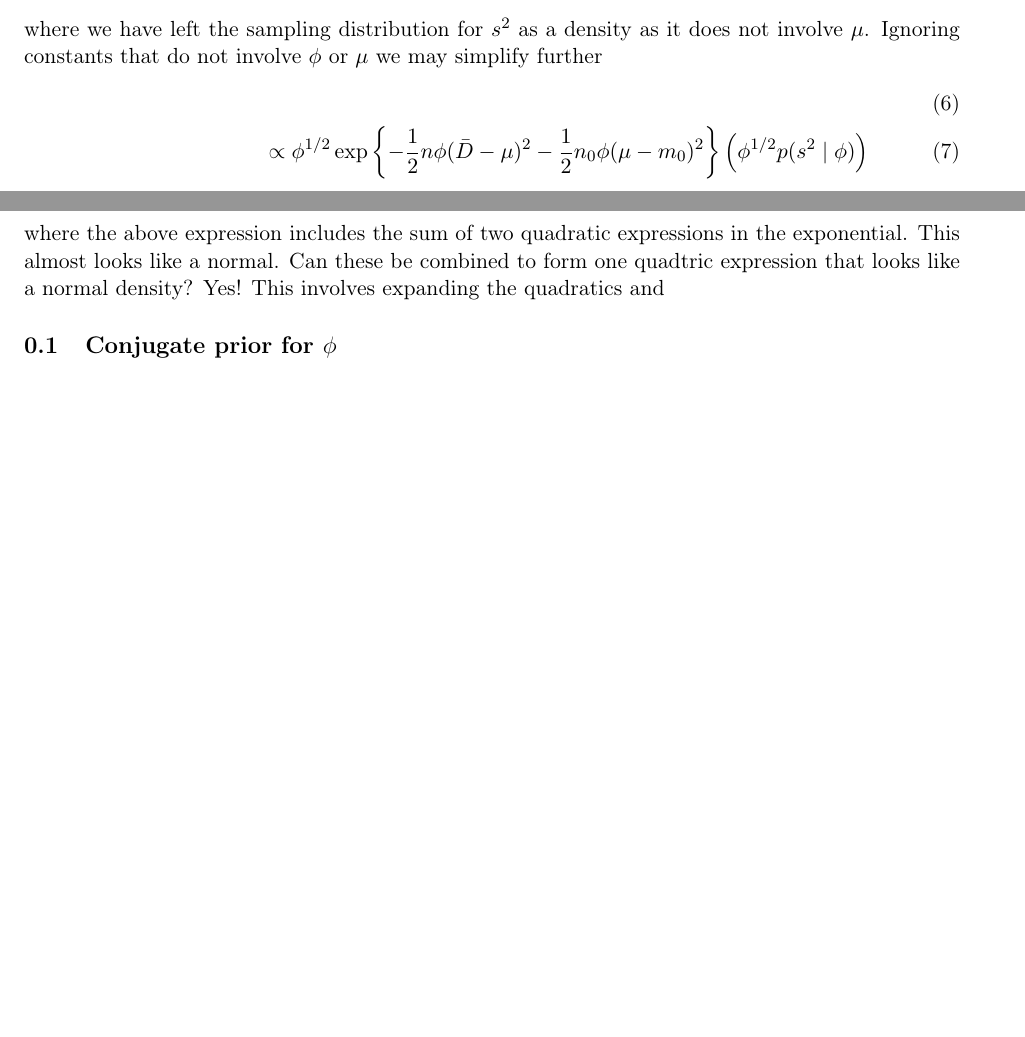
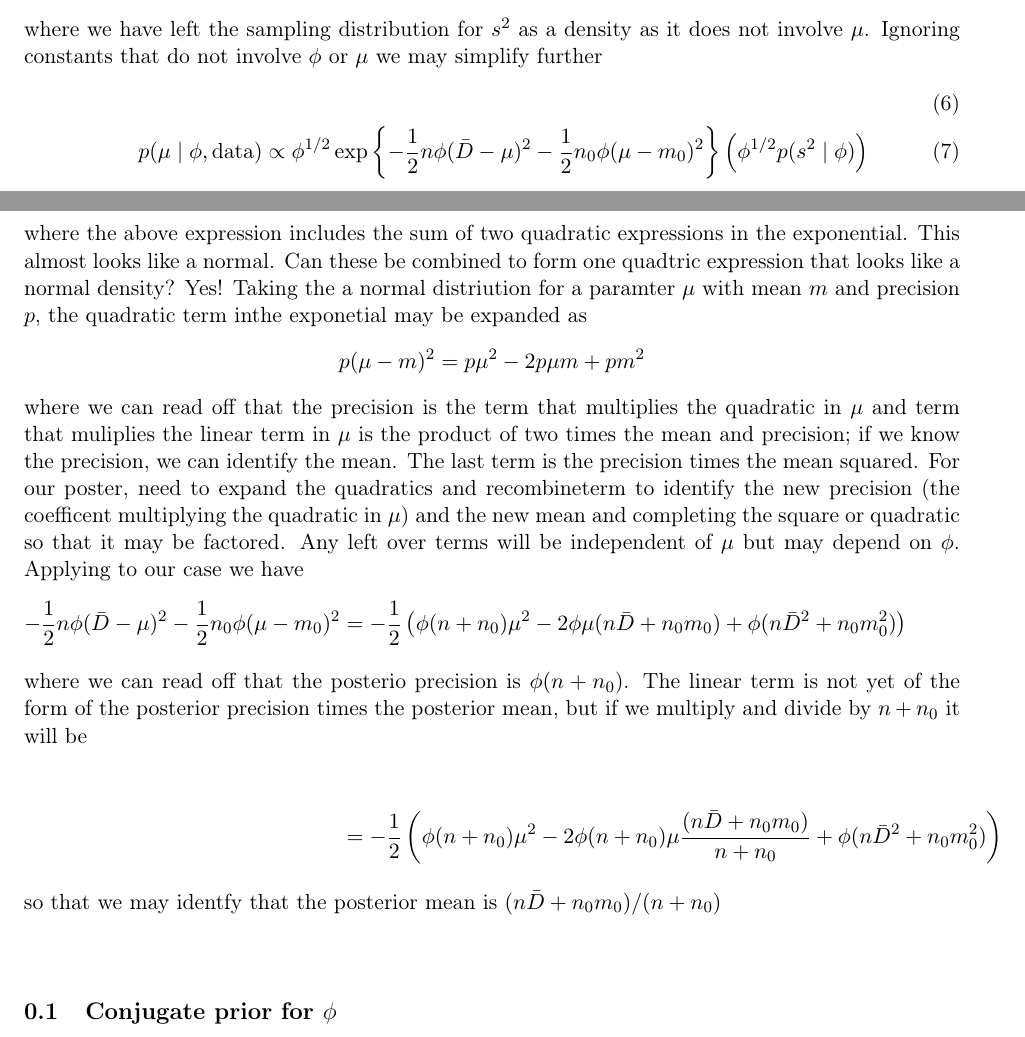
Before and after one commit to StatsWithR/figures, a LaTeX document (04_bayesian_statistics/week_03/4.3.2_comparing_two_paired_means/Docs/4-3-2-pair-notes.tex): two parts of pages 4 and 5 of 7 before the commit and two parts of pages 4 and 5 of 8 after it, joined at a grey line, cut so that both start at the same text, the shorter picture padded with empty space. Compiled offline with pdfLaTeX; a LaTeX package or settings file that is missing is left out.

Commit message:
added to notes

```diff
--- a/04_bayesian_statistics/week_03/4.3.2_comparing_two_paired_means/Docs/4-3-2-pair-notes.tex
+++ b/04_bayesian_statistics/week_03/4.3.2_comparing_two_paired_means/Docs/4-3-2-pair-notes.tex
@@ -147,5 +147,21 @@ p(s^2 \mid \phi) \\
 \end{align}
-where the above expression includes the sum of two quadratic expressions in the exponential.   This almost looks like a normal. Can these be combined to form one quadtric expression that looks like a normal density?  Yes!   This involves expanding  the quadratics and
+where the above expression includes the sum of two quadratic expressions in the exponential.   This almost looks like a normal. Can these be combined to form one quadtric expression that looks like a normal density?  Yes!
+Taking the a normal distriution for a paramter $\mu$ with mean $m$ and precision $p$, the quadratic term inthe exponetial may be expanded as
+$$p(\mu - m)^2 = p\mu^2 - 2 p \mu m + p m^2$$
+where we can read off that the precision is the term that multiplies the quadratic in $\mu$ and term that muliplies the linear term in $\mu$ is the product of  two times the mean and precision; if we know the precision, we can identify the mean.  The last term is the precision times the mean squared.
+For our poster,  need to expand  the quadratics and recombineterm to identify the new precision (the coefficent multiplying the quadratic in $\mu$) and the new mean  and completing the square or quadratic so that it may be factored.  Any left over terms will be independent of $\mu$ but may depend on $\phi$.  Applying to our case we have
+\begin{align*}
+- \frac 1 2  n \phi (\bar{D} - \mu)^2  - \frac 1 2  n_0 \phi (\mu - m_0)^2  & =
+-\frac 1 2 \left(\phi( n + n_0) \mu^2 - 2 \phi \mu (n \bar{D} + n_0 m_0) + \phi (n \bar{D}^2 + n_0 m_0^2) \right)
+\intertext{where we can read off that the posterio precision is $\phi(n + n_0$).   The linear term is not yet of the form of the posterior precision times the posterior mean, but if we multiply and divide by $n + n_0$ it will be}\\
+& = -\frac 1 2 \left(\phi( n + n_0) \mu^2 - 2 \phi ( n + n_0) \mu \frac{(n \bar{D} + n_0 m_0) } {n + n_0} + \phi (n \bar{D}^2 + n_0 m_0^2) \right)
+\intertext{ so that we may identfy that the posterior mean is $(n \bar{D} + n_0 m_0) /(n + n_0)$}
+\end{align*}
+
+
+
+
+
 \subsection{Conjugate prior for $\phi$}
 Since $\sigma^2$ and $\phi$ can only take on values greater than zero and are continuous rather than discrete,  any reasonable prior distribution needs to incorporate those constraints.  Out of the distributions that we have encountedred so far, the gamma distribution fits the bill and is in fact the conjugate prior distribution for $\phi$.  We will use the following parameterization
 $$
```
Also changed, not shown: 04_bayesian_statistics/week_03/4.3.2_comparing_two_paired_means/Docs/4-3-2-pair-notes-concordance.tex (+1 -1 lines), 04_bayesian_statistics/week_03/4.3.2_comparing_two_paired_means/Docs/4-3-2-pair-notes-hist.pdf, 04_bayesian_statistics/week_03/4.3.2_comparing_two_paired_means/Docs/4-3-2-pair-notes.pdf, 04_bayesian_statistics/week_03/4.3.2_comparing_two_paired_means/Docs/Rplots.pdf, 04_bayesian_statistics/week_03/4.3.2_comparing_two_paired_means/Docs/4-3-2-pair-notes.tex (2 more changed lines), 3 other files.
